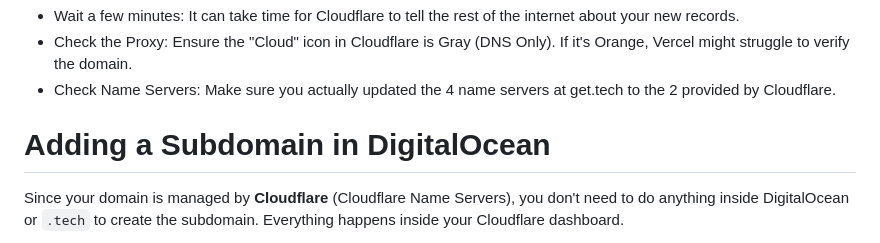
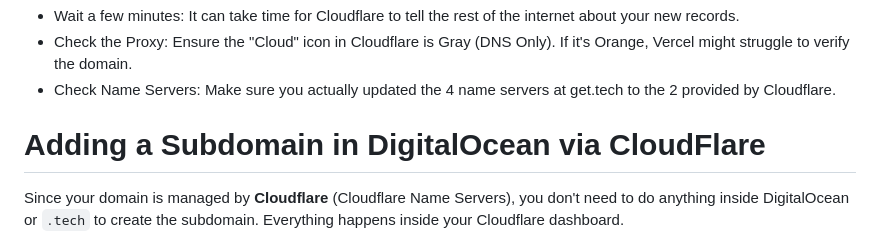
Before and after one commit to MJeat/Technical-Portfolio, a Markdown page: README.md, the part around the change. GitHub-like rendering.

```diff
--- a/README.md
+++ b/README.md
@@ -41,7 +41,7 @@ Follow these steps in the Vercel Dashboard:
 - Check Name Servers: Make sure you actually updated the 4 name servers at get.tech to the 2 provided by Cloudflare.
 
 
-# Adding a Subdomain in DigitalOcean
+# Adding a Subdomain in DigitalOcean via CloudFlare
 Since your domain is managed by **Cloudflare** (Cloudflare Name Servers), you don't need to do anything inside DigitalOcean or `.tech` to create the subdomain. Everything happens inside your Cloudflare dashboard.
 
 Here is the step-by-step guide to setting up a subdomain (e.g., `dev.yourname.tech` or `app.yourname.tech`) for your new DigitalOcean Droplet.
```
